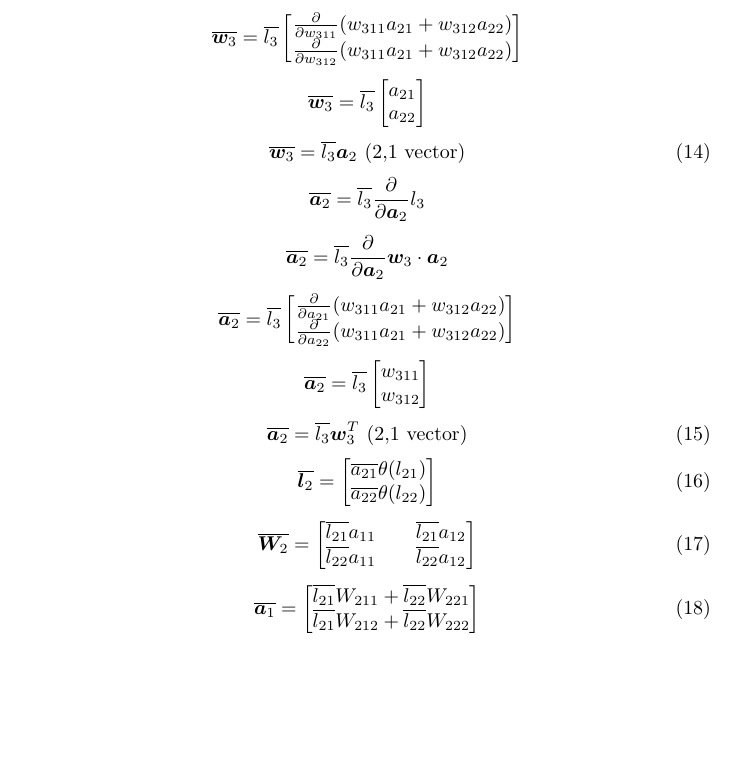
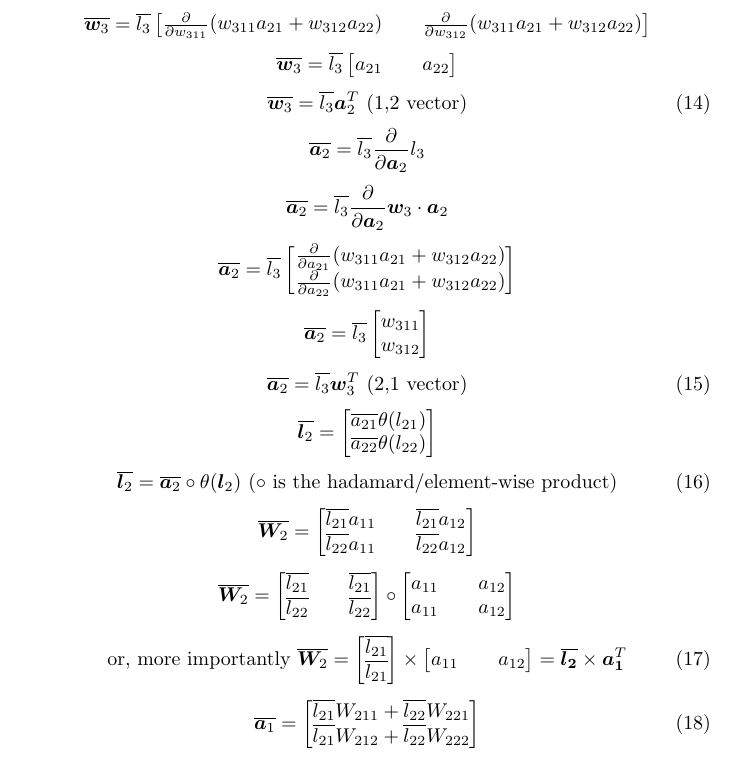
Before and after one commit to Teo-Asinari/ML_DIY, a LaTeX document (docs/MultiLayerPerceptron/BackpropagationDerivation.tex): part of page 6 of 9, cut so that both start at the same text, the shorter picture padded with empty space. Compiled offline with pdfLaTeX.

Commit message:
major algebraic breakthrough today. I am finally on my way to finishing this backprop project. Needed to learn about hadamard product and realize another case of matrix multiplication for the deriv WRT weight matrices. But my general approach of taking per-element equations, constructing the matrix, using same size constraint and looking at matrix operations to construct equiv seems to have been correct

```diff
--- a/docs/MultiLayerPerceptron/BackpropagationDerivation.tex
+++ b/docs/MultiLayerPerceptron/BackpropagationDerivation.tex
@@ -295,22 +295,45 @@ multiplications and matrix transpose. I am somewhat confused/overwhelmed by this
 \begin{equation}\overline{l_3} = \overline{a_3} \times \sigma ' (l_3) \hspace*{0.125cm} (\text{scalar})\end{equation}
 \[\overline{\bm{w}_3} = \overline{l_3} \frac{\partial}{\partial{\bm{w}_3}} l_3\]
 \[\overline{\bm{w}_3} = \overline{l_3} \frac{\partial}{\partial{\bm{w}_3}} \bm{w}_3 \cdot \bm{a}_2\]
-\[\overline{\bm{w}_3} = \overline{l_3} \begin{bmatrix}\frac{\partial{}}{\partial{w_{311}}} (w_{311}a_{21} + w_{312}a_{22})\\ \frac{\partial}{\partial{w_{312}}}(w_{311}a_{21} + w_{312}a_{22})\end{bmatrix}\]
-\[\overline{\bm{w}_3} = \overline{l_3} \begin{bmatrix}a_{21}\\ a_{22}\end{bmatrix}\]
-\begin{equation}\overline{\bm{w}_3} = \overline{l_3} \bm{a}_2 \hspace*{0.125cm} (\text{2,1 vector})\end{equation}
+\[\overline{\bm{w}_3} = \overline{l_3} \begin{bmatrix}\frac{\partial{}}{\partial{w_{311}}} (w_{311}a_{21} + w_{312}a_{22}) && \frac{\partial}{\partial{w_{312}}}(w_{311}a_{21} + w_{312}a_{22})\end{bmatrix}\]
+\[\overline{\bm{w}_3} = \overline{l_3} \begin{bmatrix}a_{21} && a_{22}\end{bmatrix}\]
+\begin{equation}\overline{\bm{w}_3} = \overline{l_3} \bm{a}_2^T \hspace*{0.125cm} (\text{1,2 vector})\end{equation}
 \[\overline{\bm{a}_2} = \overline{l_3} \frac{\partial}{\partial{\bm{a}_2}} l_3\]
 \[\overline{\bm{a}_2} = \overline{l_3} \frac{\partial}{\partial{\bm{a}_2}} \bm{w}_3 \cdot \bm{a}_2\]
 \[\overline{\bm{a}_2} = \overline{l_3} \begin{bmatrix}\frac{\partial{}}{\partial{a_{21}}} (w_{311}a_{21} + w_{312}a_{22})\\ \frac{\partial}{\partial{a_{22}}}(w_{311}a_{21} + w_{312}a_{22})\end{bmatrix}\]
 \[\overline{\bm{a}_2} = \overline{l_3} \begin{bmatrix}w_{311} \\ w_{312}\end{bmatrix}\]
 \begin{equation}\overline{\bm{a}_2} = \overline{l_3} \bm{w}_3^T \hspace*{0.125cm} (\text{2,1 vector})\end{equation}
-\begin{equation}\overline{\bm{l}_2} = \begin{bmatrix}
+\[\overline{\bm{l}_2} = \begin{bmatrix}
    \overline{a_{21}} \theta(l_{21}) \\ \overline{a_{22}} \theta(l_{22})
-\end{bmatrix}\end{equation}
+\end{bmatrix}\]
 \begin{equation}
+  \overline{\bm{l}_2} = \overline{\bm{a}_2} \circ \theta(\bm{l}_2) \hspace*{0.125cm}(\circ \text{ is the hadamard/element-wise product})
+\end{equation}
+\[
     \overline{\bm{W}_{2}} = \begin{bmatrix}
         \overline{l_{21}}a_{11} && \overline{l_{21}}a_{12}\\
         \overline{l_{22}}a_{11} && \overline{l_{22}}a_{12}\\
     \end{bmatrix}
+\]
+\[
+    \overline{\bm{W}_{2}} = \begin{bmatrix}
+        \overline{l_{21}} && \overline{l_{21}}\\
+        \overline{l_{22}} && \overline{l_{22}}\\
+    \end{bmatrix} \circ
+    \begin{bmatrix}
+        a_{11} && a_{12}\\
+        a_{11} && a_{12}\\
+    \end{bmatrix}
+\]
+\begin{equation}
+    \text{or, more importantly   }
+    \overline{\bm{W}_{2}} = \begin{bmatrix}
+        \overline{l_{21}} \\ \overline{l_{21}}
+    \end{bmatrix} \times
+    \begin{bmatrix}
+        a_{11} && a_{12}\\
+    \end{bmatrix}
+    = \overline{\bm{l_{2}}} \times \bm{a_{1}}^T
 \end{equation}
 \begin{equation}
     \overline{\bm{a}_{1}} = \begin{bmatrix}
```
Also changed, not shown: docs/MultiLayerPerceptron/BackpropagationDerivation.pdf, 4 other files.
